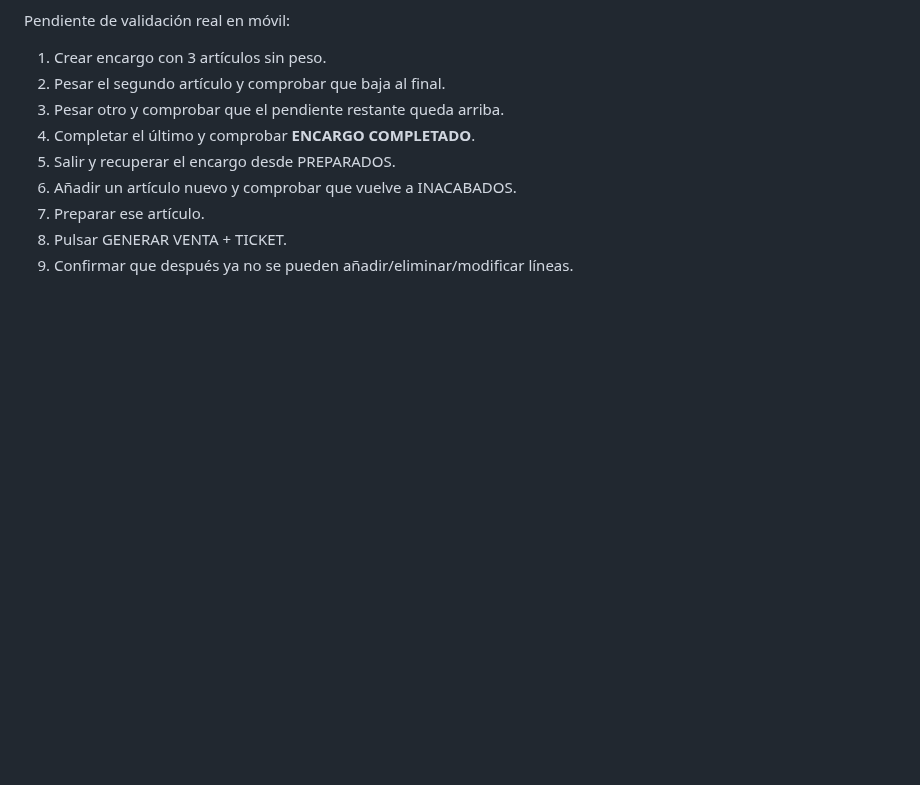
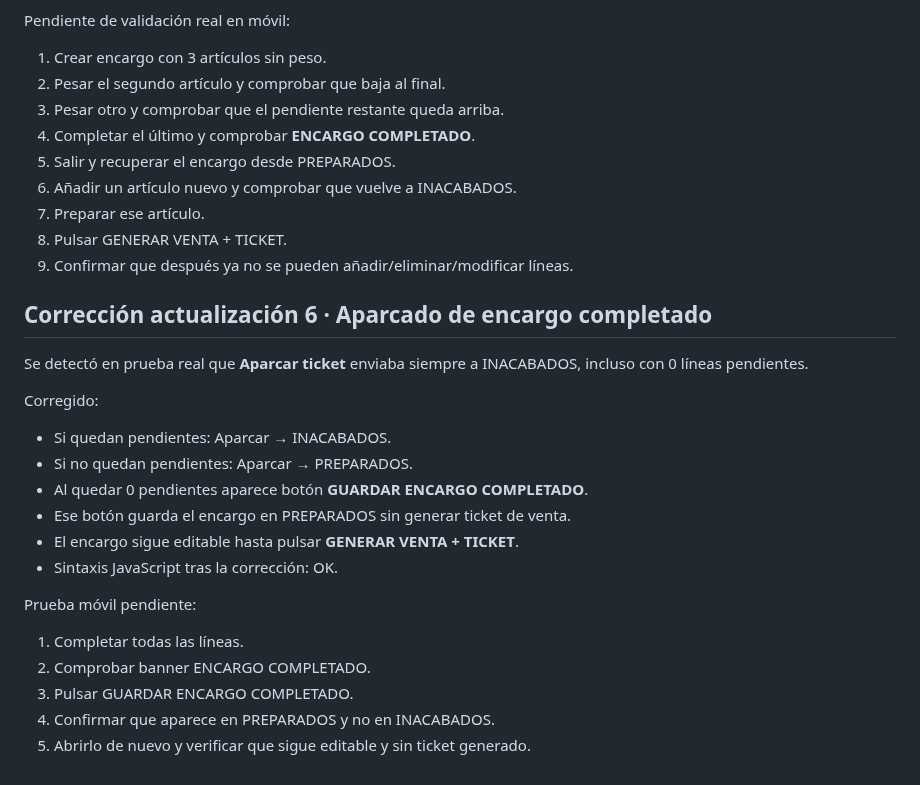
Before and after one commit to felixganes-svg/sincroniaia-demo, a Markdown page: tpv-alimentacion-dibal-lab-v1-3-lab-encargos-ticket-abierto/VALIDACION_v0.1.md, the part around the change. Rendered like a GitHub page; blank space fills up the shorter version.

Commit message:
Registrar corrección de aparcado de encargo completado

```diff
--- a/tpv-alimentacion-dibal-lab-v1-3-lab-encargos-ticket-abierto/VALIDACION_v0.1.md
+++ b/tpv-alimentacion-dibal-lab-v1-3-lab-encargos-ticket-abierto/VALIDACION_v0.1.md
@@ -79,3 +79,22 @@ Pendiente de validación real en móvil:
 7. Preparar ese artículo.
 8. Pulsar GENERAR VENTA + TICKET.
 9. Confirmar que después ya no se pueden añadir/eliminar/modificar líneas.
+
+
+## Corrección actualización 6 · Aparcado de encargo completado
+Se detectó en prueba real que **Aparcar ticket** enviaba siempre a INACABADOS, incluso con 0 líneas pendientes.
+
+Corregido:
+- Si quedan pendientes: Aparcar → INACABADOS.
+- Si no quedan pendientes: Aparcar → PREPARADOS.
+- Al quedar 0 pendientes aparece botón **GUARDAR ENCARGO COMPLETADO**.
+- Ese botón guarda el encargo en PREPARADOS sin generar ticket de venta.
+- El encargo sigue editable hasta pulsar **GENERAR VENTA + TICKET**.
+- Sintaxis JavaScript tras la corrección: OK.
+
+Prueba móvil pendiente:
+1. Completar todas las líneas.
+2. Comprobar banner ENCARGO COMPLETADO.
+3. Pulsar GUARDAR ENCARGO COMPLETADO.
+4. Confirmar que aparece en PREPARADOS y no en INACABADOS.
+5. Abrirlo de nuevo y verificar que sigue editable y sin ticket generado.
```
